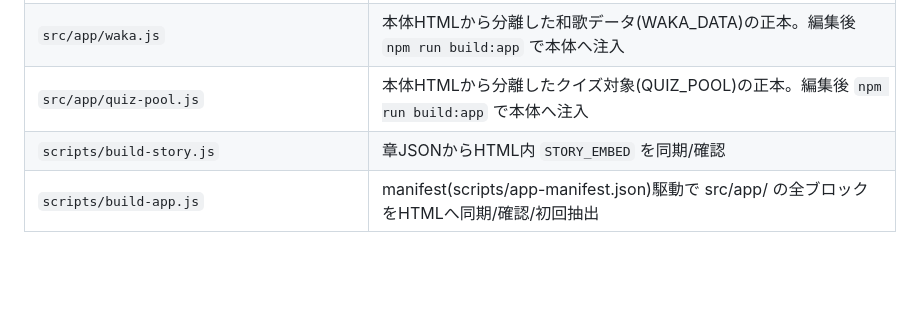
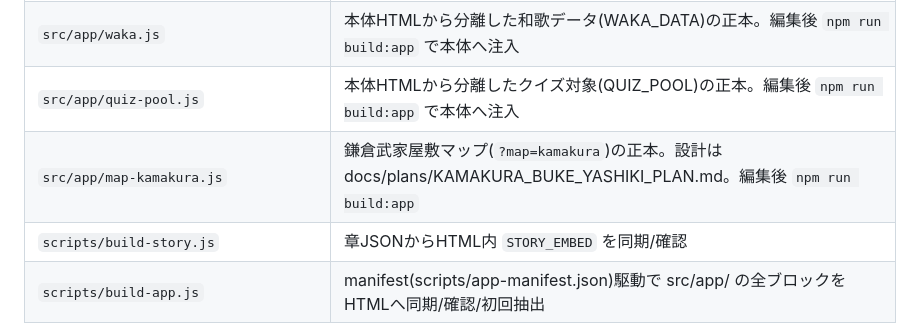
Before and after one commit to sakadosoutan-boop/-3D-, a Markdown page: docs/handbook/PROJECT_MAP.md, the part around the change. GitHub-like rendering; blank space fills up the shorter version.

```diff
--- a/docs/handbook/PROJECT_MAP.md
+++ b/docs/handbook/PROJECT_MAP.md
@@ -23,6 +23,7 @@
 | `src/app/items.js` | 本体HTMLから分離した図鑑データ(ITEMS)の正本。編集後 `npm run build:app` で本体へ注入 |
 | `src/app/waka.js` | 本体HTMLから分離した和歌データ(WAKA_DATA)の正本。編集後 `npm run build:app` で本体へ注入 |
 | `src/app/quiz-pool.js` | 本体HTMLから分離したクイズ対象(QUIZ_POOL)の正本。編集後 `npm run build:app` で本体へ注入 |
+| `src/app/map-kamakura.js` | 鎌倉武家屋敷マップ(`?map=kamakura`)の正本。設計は docs/plans/KAMAKURA_BUKE_YASHIKI_PLAN.md。編集後 `npm run build:app` |
 | `scripts/build-story.js` | 章JSONからHTML内 `STORY_EMBED` を同期/確認 |
 | `scripts/build-app.js` | manifest(scripts/app-manifest.json)駆動で src/app/ の全ブロックをHTMLへ同期/確認/初回抽出 |
 | `scripts/app-manifest.json` | 分離ブロックの対応表（name / src / マーカー）。ブロック追加はここに定義 |
```
Also changed, not shown: CLAUDE.md (+2 -1 lines).
